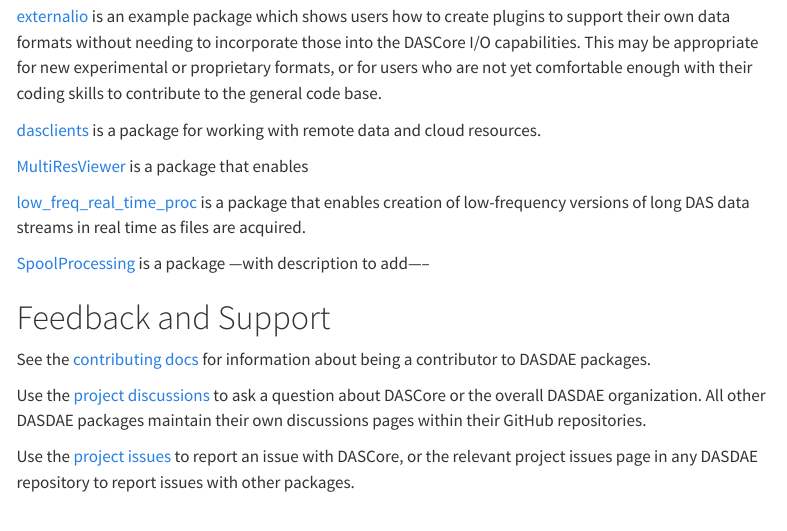
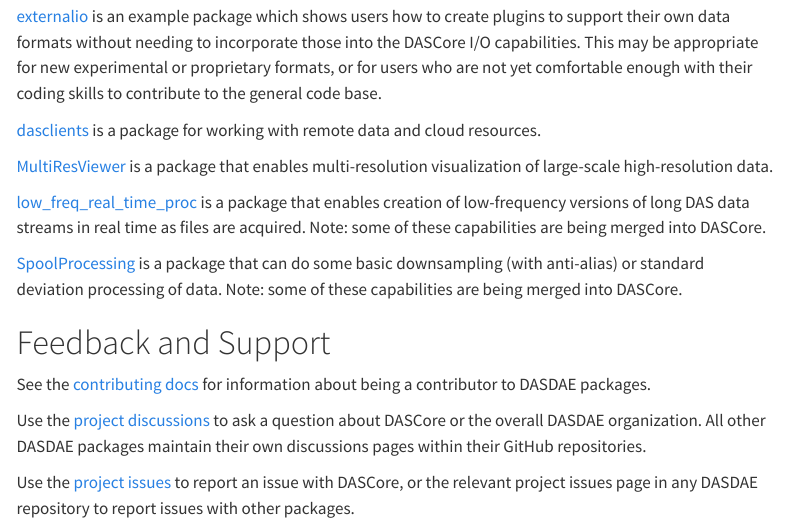
Before and after one commit to DASDAE/DASDAE, a Quarto document (docs/index.qmd): the page in a window 1100 px wide, from 500 px down. Rendered offline with R 4.5, knitr and Pandoc in place of Quarto, with nearby package versions; menus at the side of the page are left out.

Commit message:
finished descriptions of packages, change to litera

```diff
--- a/docs/index.qmd
+++ b/docs/index.qmd
@@ -36,13 +36,16 @@ to contribute to the general code base.
 
 [dasclients](https://github.com/DASDAE/dasclients) is a package for working with remote data and cloud resources.
 
-[MultiResViewer](https://github.com/DASDAE/MultiResViewer) is a package that enables
+[MultiResViewer](https://github.com/DASDAE/MultiResViewer) is a package that enables multi-resolution
+visualization of large-scale high-resolution data.
 
 [low\_freq\_real\_time\_proc](https://github.com/DASDAE/low_freq_real_time_proc) is a package that
 enables creation of low-frequency versions of long DAS data streams in real time as files
-are acquired.
+are acquired. Note: some of these capabilities are being merged into DASCore.
 
-[SpoolProcessing](https://github.com/DASDAE/SpoolProcessing) is a package ---with description to add-----
+[SpoolProcessing](https://github.com/DASDAE/SpoolProcessing) is a package that can do some
+basic downsampling (with anti-alias) or standard deviation processing of data. Note: some of these
+capabilities are being merged into DASCore.
 
 
 
```
Also changed, not shown: docs/_quarto.yml.
